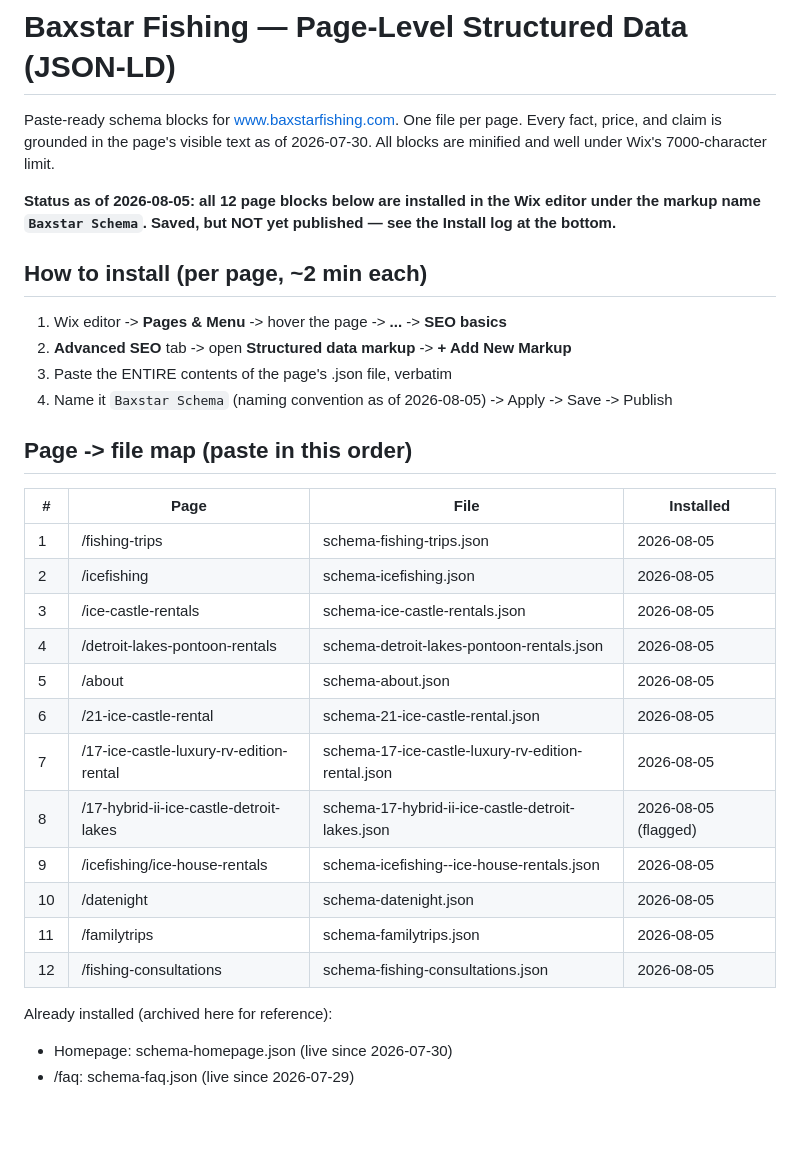
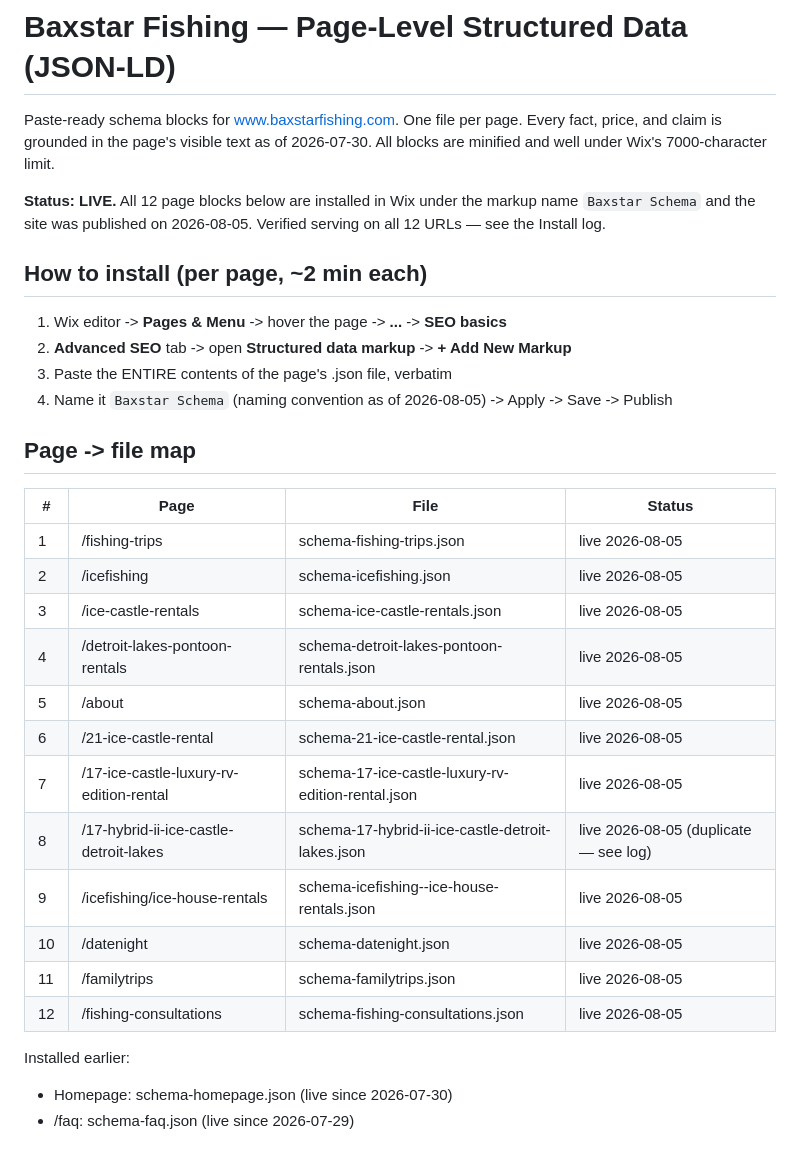
Before and after one commit to baxstarcode/bax1, a Markdown page: seo/schema/README.md, the part around one of its changes. Drawn GitHub-style; blank space fills up the shorter version.

```diff
--- a/seo/schema/README.md
+++ b/seo/schema/README.md
@@ -4,9 +4,9 @@ Paste-ready schema blocks for www.baxstarfishing.com. One file per page.
 Every fact, price, and claim is grounded in the page's visible text as of 2026-07-30.
 All blocks are minified and well under Wix's 7000-character limit.
 
-**Status as of 2026-08-05: all 12 page blocks below are installed in the Wix
-editor under the markup name `Baxstar Schema`. Saved, but NOT yet published —
-see the Install log at the bottom.**
+**Status: LIVE.** All 12 page blocks below are installed in Wix under the markup
+name `Baxstar Schema` and the site was published on 2026-08-05. Verified serving
+on all 12 URLs — see the Install log.
 
 ## How to install (per page, ~2 min each)
 
@@ -15,24 +15,24 @@ see the Install log at the bottom.**
 3. Paste the ENTIRE contents of the page's .json file, verbatim
 4. Name it `Baxstar Schema` (naming convention as of 2026-08-05) -> Apply -> Save -> Publish
 
-## Page -> file map (paste in this order)
+## Page -> file map
 
-| # | Page | File | Installed |
-|---|------|------|-----------|
-| 1 | /fishing-trips | schema-fishing-trips.json | 2026-08-05 |
-| 2 | /icefishing | schema-icefishing.json | 2026-08-05 |
-| 3 | /ice-castle-rentals | schema-ice-castle-rentals.json | 2026-08-05 |
-| 4 | /detroit-lakes-pontoon-rentals | schema-detroit-lakes-pontoon-rentals.json | 2026-08-05 |
-| 5 | /about | schema-about.json | 2026-08-05 |
-| 6 | /21-ice-castle-rental | schema-21-ice-castle-rental.json | 2026-08-05 |
-| 7 | /17-ice-castle-luxury-rv-edition-rental | schema-17-ice-castle-luxury-rv-edition-rental.json | 2026-08-05 |
-| 8 | /17-hybrid-ii-ice-castle-detroit-lakes | schema-17-hybrid-ii-ice-castle-detroit-lakes.json | 2026-08-05 (flagged) |
-| 9 | /icefishing/ice-house-rentals | schema-icefishing--ice-house-rentals.json | 2026-08-05 |
-| 10 | /datenight | schema-datenight.json | 2026-08-05 |
-| 11 | /familytrips | schema-familytrips.json | 2026-08-05 |
-| 12 | /fishing-consultations | schema-fishing-consultations.json | 2026-08-05 |
+| # | Page | File | Status |
+|---|------|------|--------|
+| 1 | /fishing-trips | schema-fishing-trips.json | live 2026-08-05 |
+| 2 | /icefishing | schema-icefishing.json | live 2026-08-05 |
+| 3 | /ice-castle-rentals | schema-ice-castle-rentals.json | live 2026-08-05 |
+| 4 | /detroit-lakes-pontoon-rentals | schema-detroit-lakes-pontoon-rentals.json | live 2026-08-05 |
+| 5 | /about | schema-about.json | live 2026-08-05 |
+| 6 | /21-ice-castle-rental | schema-21-ice-castle-rental.json | live 2026-08-05 |
+| 7 | /17-ice-castle-luxury-rv-edition-rental | schema-17-ice-castle-luxury-rv-edition-rental.json | live 2026-08-05 |
+| 8 | /17-hybrid-ii-ice-castle-detroit-lakes | schema-17-hybrid-ii-ice-castle-detroit-lakes.json | live 2026-08-05 (duplicate — see log) |
+| 9 | /icefishing/ice-house-rentals | schema-icefishing--ice-house-rentals.json | live 2026-08-05 |
+| 10 | /datenight | schema-datenight.json | live 2026-08-05 |
+| 11 | /familytrips | schema-familytrips.json | live 2026-08-05 |
+| 12 | /fishing-consultations | schema-fishing-consultations.json | live 2026-08-05 |
 
-Already installed (archived here for reference):
+Installed earlier:
 - Homepage: schema-homepage.json (live since 2026-07-30)
 - /faq: schema-faq.json (live since 2026-07-29)
 
```
Also changed, not shown: other parts of seo/schema/README.md (+27 -27 lines).
